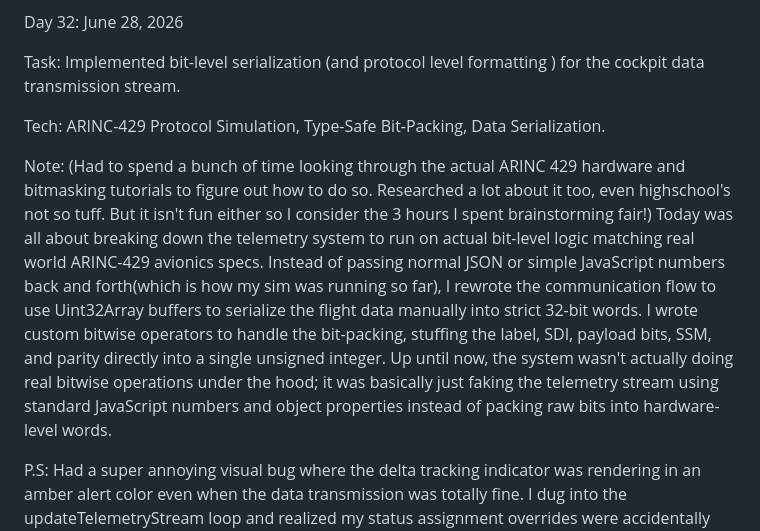
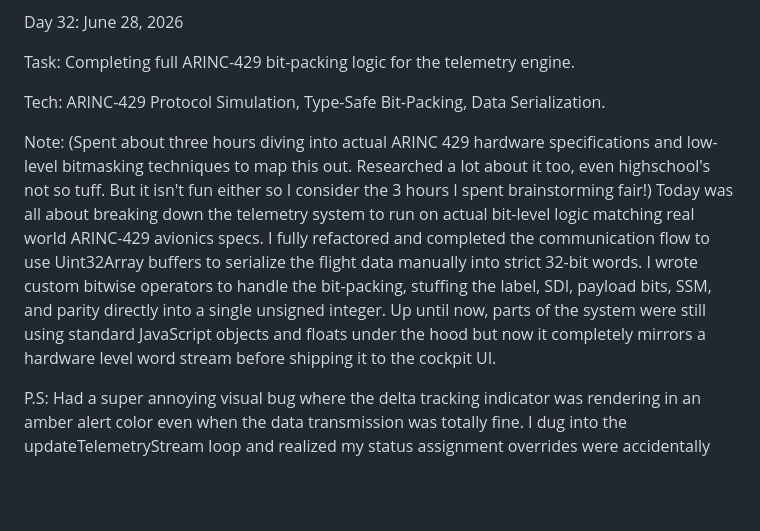
Before and after one commit to Toshani-tech/quantum-safe-cockpit, a Markdown page: docs/LOGBOOK.md, the part around one of its changes. Rendered like a GitHub page; blank space fills up the shorter version.

```diff
--- a/docs/LOGBOOK.md
+++ b/docs/LOGBOOK.md
@@ -311,10 +312,10 @@ P.S: Had a weird issue where the telemetry screen was throwing a syntax error on
 
 Day 32: June 28, 2026
 
-Task: Implemented bit-level serialization (and protocol level formatting ) for the cockpit data transmission stream.
+Task: Completing full ARINC-429 bit-packing logic for the telemetry engine.
 
 Tech: ARINC-429 Protocol Simulation, Type-Safe Bit-Packing, Data Serialization.
 
-Note: (Had to spend a bunch of time looking through the actual ARINC 429 hardware and bitmasking tutorials to figure out how to do so. Researched a lot about it too, even highschool's not so tuff. But it isn't fun either so I consider the 3 hours I spent brainstorming fair!) Today was all about breaking down the telemetry system to run on actual bit-level logic matching real world ARINC-429 avionics specs. Instead of passing normal JSON or simple JavaScript numbers back and forth(which is how my sim was running so far), I rewrote the communication flow to use Uint32Array buffers to serialize the flight data manually into strict 32-bit words. I wrote custom bitwise operators to handle the bit-packing, stuffing the label, SDI, payload bits, SSM, and parity directly into a single unsigned integer. Up until now, the system wasn't actually doing real bitwise operations under the hood; it was basically just faking the telemetry stream using standard JavaScript numbers and object properties instead of packing raw bits into hardware-level words.
+Note: (Spent about three hours diving into actual ARINC 429 hardware specifications and low-level bitmasking techniques to map this out. Researched a lot about it too, even highschool's not so tuff. But it isn't fun either so I consider the 3 hours I spent brainstorming fair!) Today was all about breaking down the telemetry system to run on actual bit-level logic matching real world ARINC-429 avionics specs. I fully refactored and completed the communication flow to use Uint32Array buffers to serialize the flight data manually into strict 32-bit words. I wrote custom bitwise operators to handle the bit-packing, stuffing the label, SDI, payload bits, SSM, and parity directly into a single unsigned integer. Up until now, parts of the system were still using standard JavaScript objects and floats under the hood but now it completely mirrors a hardware level word stream before shipping it to the cockpit UI.
 
 P.S: Had a super annoying visual bug where the delta tracking indicator was rendering in an amber alert color even when the data transmission was totally fine. I dug into the updateTelemetryStream loop and realized my status assignment overrides were accidentally overriding the UI color states. (fixed it pretty quick)
```
Also changed, not shown: other parts of docs/LOGBOOK.md (+18 -17 lines).
